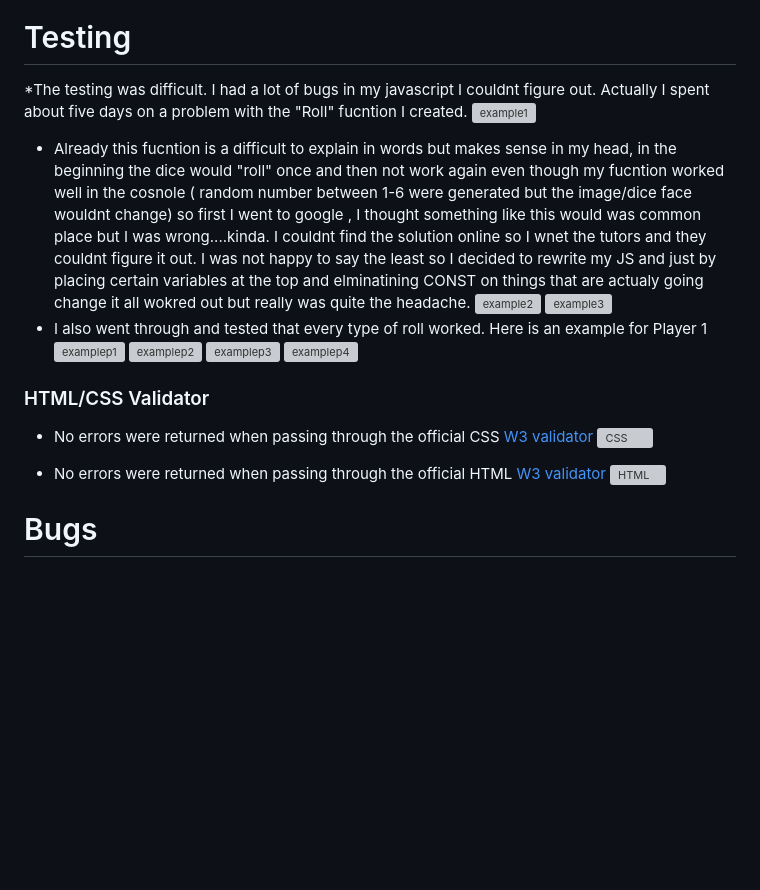
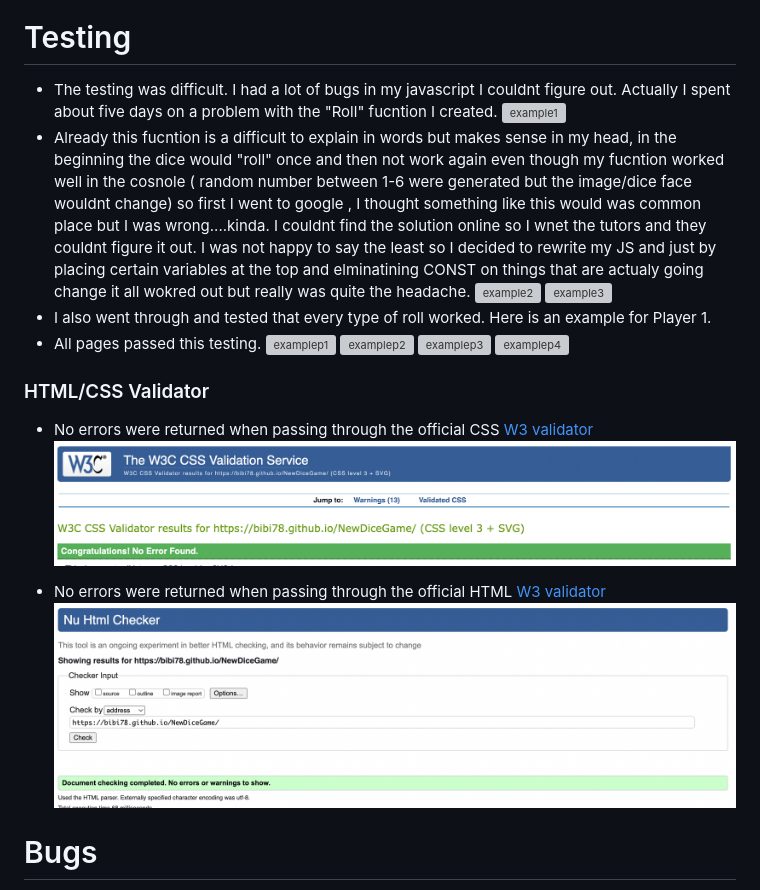
Before and after one commit to BIBI78/NewDiceGame, a Markdown page: README.md, the part around the change. Drawn GitHub-style; pictures changed too: assets/images/new_dice_css_val.png (added), assets/images/new_dice_html_val.png (added); blank space fills up the shorter version; grey boxes are pictures that could not be loaded.

```diff
--- a/README.md
+++ b/README.md
@@ -50,12 +50,13 @@ I. Roll/Kompare Fucntion
 
 
 # Testing
-*The testing was difficult. I had a lot of bugs in my javascript I couldnt figure out. Actually I spent about five days on a problem with the "Roll" fucntion I created.
+* The testing was difficult. I had a lot of bugs in my javascript I couldnt figure out. Actually I spent about five days on a problem with the "Roll" fucntion I created.
 ![example1](assets/images/p1Roll.png)
 * Already this fucntion is a difficult to explain in words but makes sense in my head, in the beginning the dice would "roll" once and then not work again even though my fucntion worked well in the cosnole ( random number between 1-6 were generated but the image/dice face wouldnt change) so first I went to google , I thought something like this would was common place but I was wrong....kinda. I couldnt find the solution online so I wnet the tutors and they couldnt figure it out. I was not happy to say the least so I decided to rewrite my JS and just by placing certain variables at the top and elminatining CONST on things that are actualy going change it all wokred out but really was quite the headache.
 ![example2](assets/images/codetop.png)
 ![example3](assets/images/tripple2player.png)
-* I also went through and tested that every type of roll worked. Here is an example for Player 1
+* I also went through and tested that every type of roll worked. Here is an example for Player 1.
+* All pages passed this testing.
 ![examplep1](assets/images/p1t1.png)
 ![examplep2](assets/images/p1t5.png)
 ![examplep3](assets/images/p1t3.png)
@@ -64,10 +65,10 @@ I. Roll/Kompare Fucntion
 
 ### HTML/CSS Validator
 * No errors were returned when passing through the official CSS [W3 validator](https://jigsaw.w3.org/css-validator/validator?uri=https%3A%2F%2Fbibi78.github.io%2FDiceGame%2F&profile=css3svg&usermedium=all&warning=1&vextwarning=&lang=en)
-![CSS](assets/images/cssval.png)
+![CSS](assets/images/new_dice_css_val.png)
 
 * No errors were returned when passing through the official HTML [W3 validator](https://validator.w3.org/nu/?doc=https%3A%2F%2Fbibi78.github.io%2FDiceGame%2F)
-![HTML](assets/images/htmlval.png)
+![HTML](assets/images/new_dice_html_val.png)
 
 
 
```
